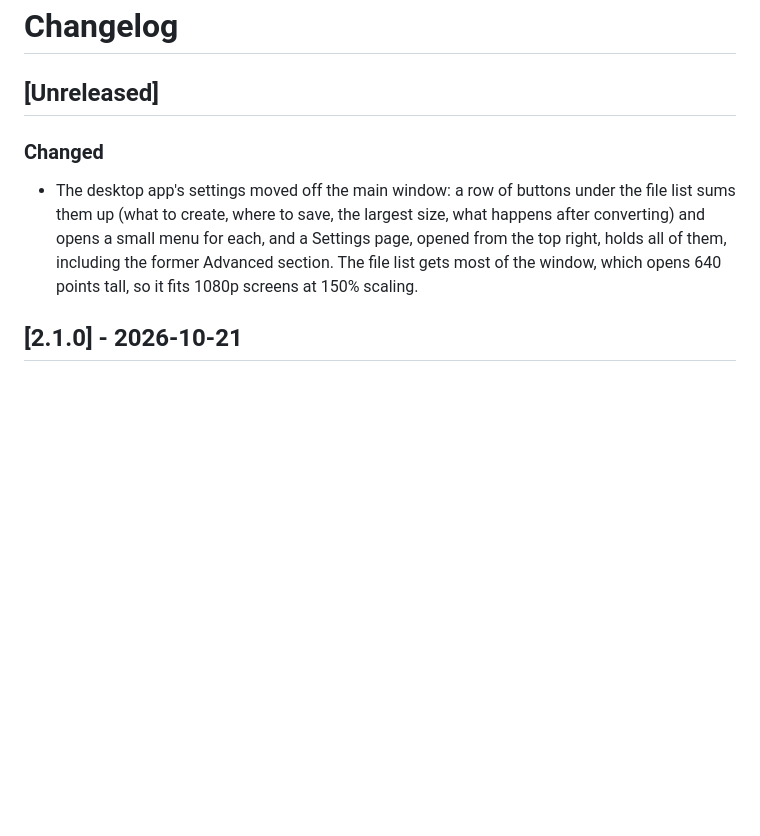
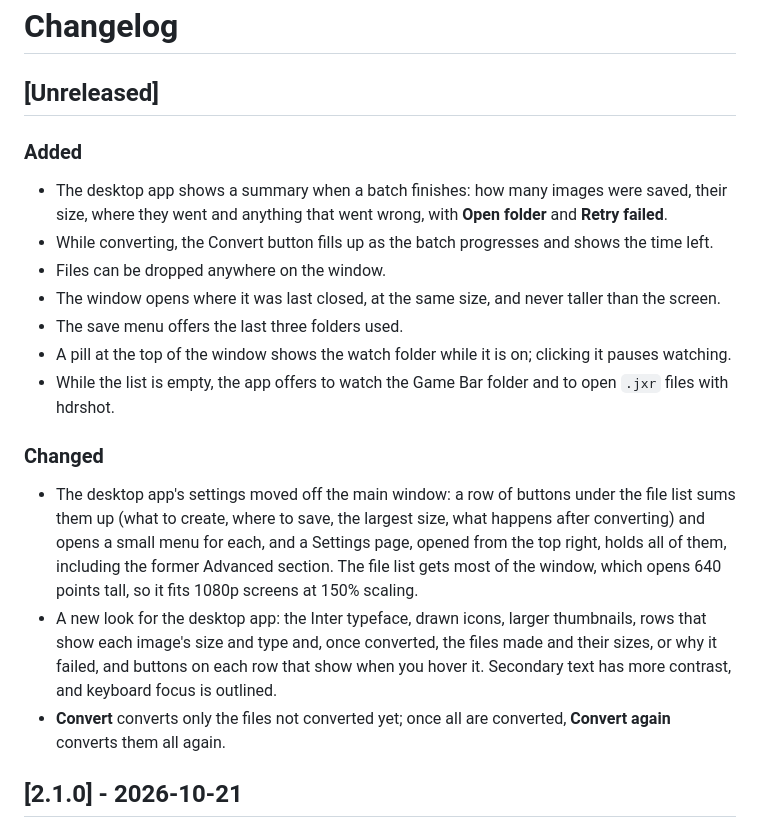
Before and after one commit to snaketech-tu/hdrshot, a Markdown page: CHANGELOG.md, the part around the change. GitHub-like rendering; blank space fills up the shorter version.

```diff
--- a/CHANGELOG.md
+++ b/CHANGELOG.md
@@ -1,6 +1,22 @@
 # Changelog
 
 ## [Unreleased]
+
+### Added
+
+- The desktop app shows a summary when a batch finishes: how many images
+  were saved, their size, where they went and anything that went wrong,
+  with **Open folder** and **Retry failed**.
+- While converting, the Convert button fills up as the batch progresses
+  and shows the time left.
+- Files can be dropped anywhere on the window.
+- The window opens where it was last closed, at the same size, and never
+  taller than the screen.
+- The save menu offers the last three folders used.
+- A pill at the top of the window shows the watch folder while it is on;
+  clicking it pauses watching.
+- While the list is empty, the app offers to watch the Game Bar folder and
+  to open `.jxr` files with hdrshot.
 
 ### Changed
 
@@ -11,6 +27,13 @@
   including the former Advanced section. The file list gets most of the
   window, which opens 640 points tall, so it fits 1080p screens at 150%
   scaling.
+- A new look for the desktop app: the Inter typeface, drawn icons, larger
+  thumbnails, rows that show each image's size and type and, once
+  converted, the files made and their sizes, or why it failed, and buttons
+  on each row that show when you hover it. Secondary text has more
+  contrast, and keyboard focus is outlined.
+- **Convert** converts only the files not converted yet; once all are
+  converted, **Convert again** converts them all again.
 
 ## [2.1.0] - 2026-10-21
 
```
Also changed, not shown: README.md (+36 -16 lines), docs/images/app.png, 14 other files.
